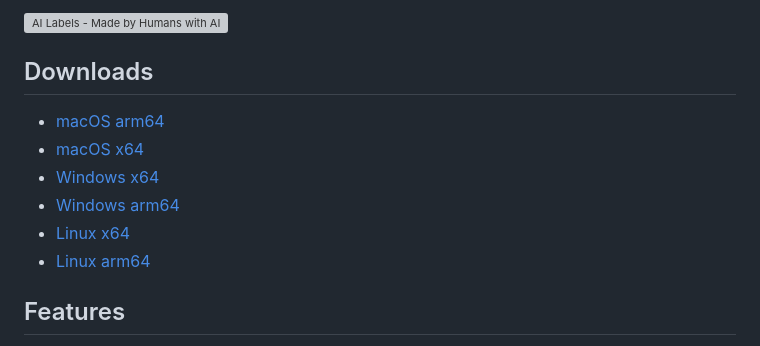
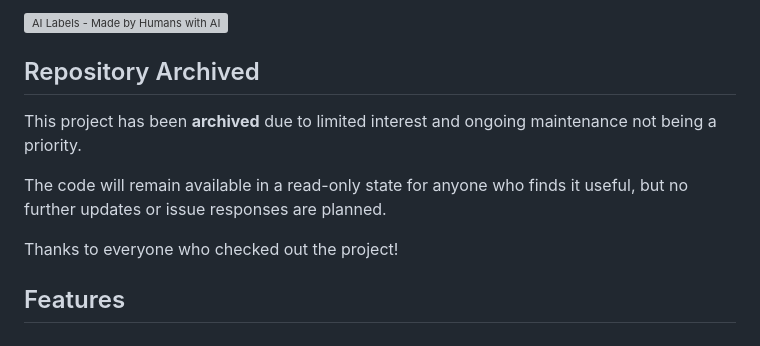
Before and after one commit to zachrattner/scourhead, a Markdown page: README.md, the part around the change. GitHub-like rendering; grey boxes are pictures that could not be loaded.

Commit message:
Archive project and update README
Removed download links and added project archived notice.

```diff
--- a/README.md
+++ b/README.md
@@ -6,13 +6,13 @@ Scourhead is an open-source agentic AI application designed to streamline online
 
 [![AI Labels - Made by Humans with AI](https://ailabels.org/badges/AI%20Labels%20-%20Human%20and%20AI.svg "Made By Humans with AI")](https://ailabels.org)
 
-## Downloads
-- [macOS arm64](https://scourhead.com/releases/Scourhead-arm64.dmg)
-- [macOS x64](https://scourhead.com/releases/Scourhead-x64.dmg)
-- [Windows x64](https://scourhead.com/releases/Scourhead-Setup-x64.exe)
-- [Windows arm64](https://scourhead.com/releases/Scourhead-Setup-arm64.exe)
-- [Linux x64](https://scourhead.com/releases/scourhead_amd64.deb)
-- [Linux arm64](https://scourhead.com/releases/scourhead_arm64.deb)
+## Repository Archived
+
+This project has been **archived** due to limited interest and ongoing maintenance not being a priority.
+
+The code will remain available in a read-only state for anyone who finds it useful, but no further updates or issue responses are planned.
+
+Thanks to everyone who checked out the project!
 
 ## Features
 
```
